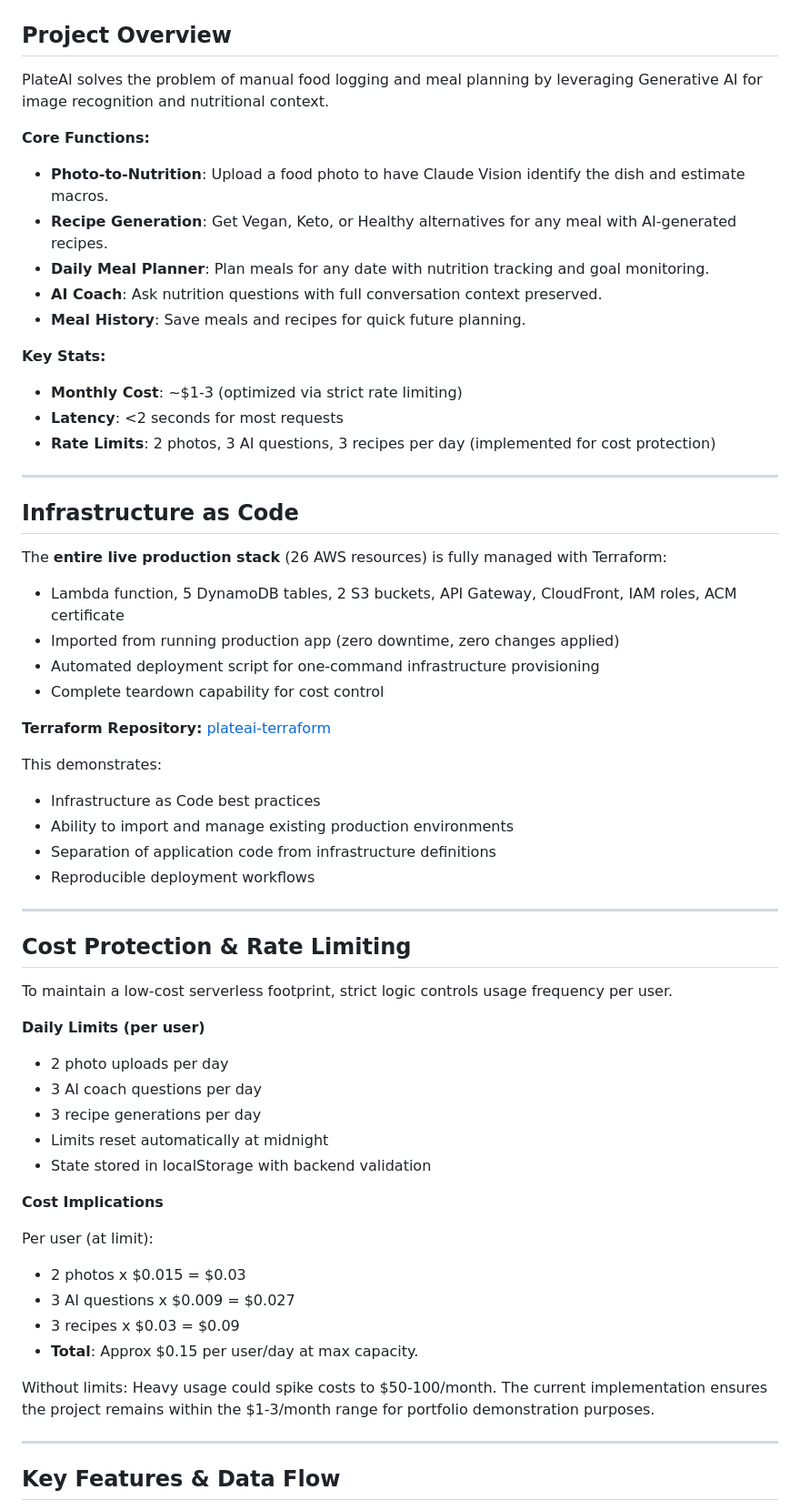
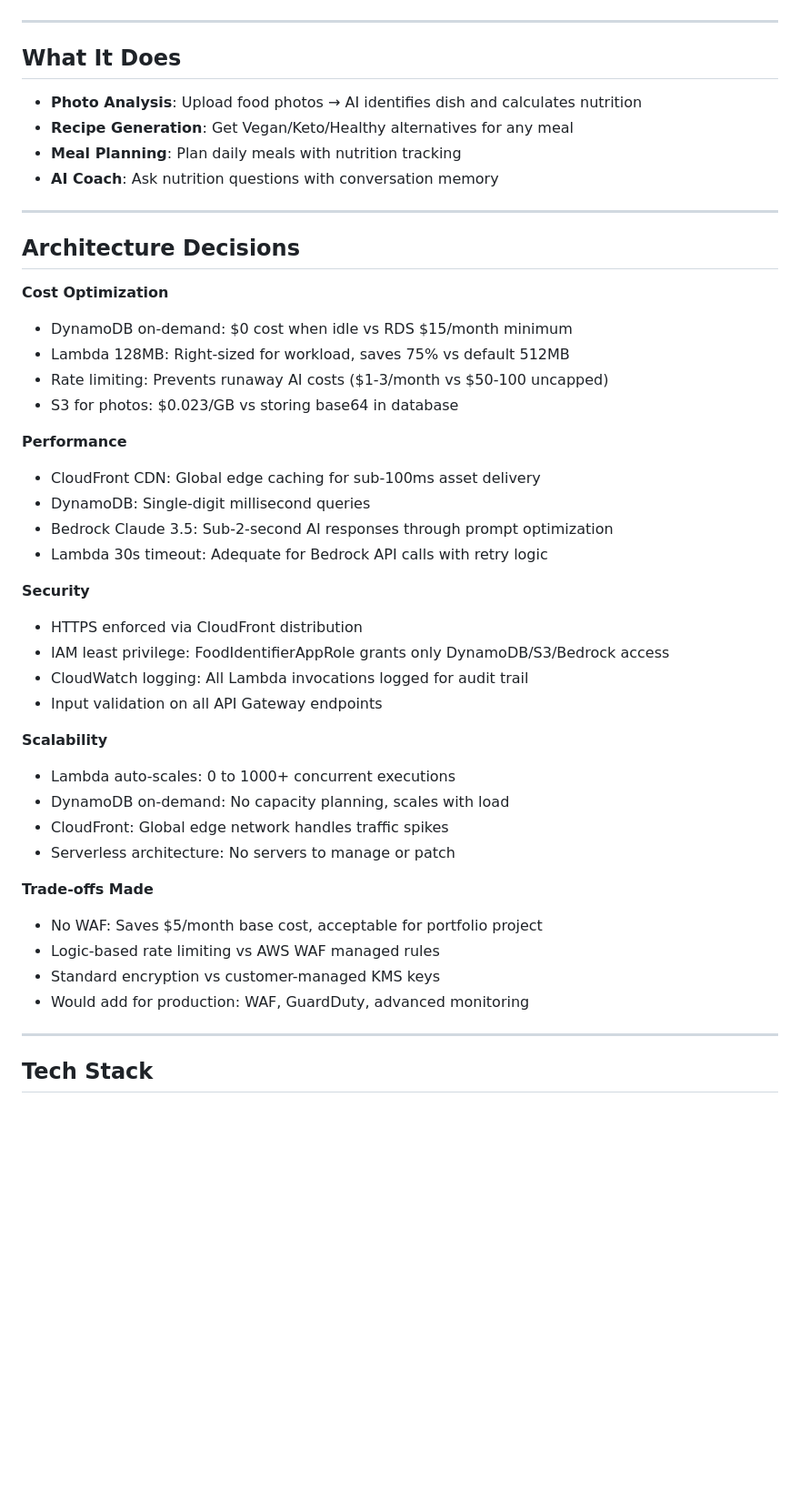
Before and after one commit to AaronWhiteTX/PlateAI, a Markdown page: README.md, the part around one of its changes. Shown at 91% size. GitHub-like rendering; blank space fills up the shorter version.

````diff
--- a/README.md
+++ b/README.md
@@ -55,63 +57,49 @@ graph TB
 ```
-
-## Project Overview
-
-PlateAI solves the problem of manual food logging and meal planning by leveraging Generative AI for image recognition and nutritional context.
-
-**Core Functions:**
-- **Photo-to-Nutrition**: Upload a food photo to have Claude Vision identify the dish and estimate macros.
-- **Recipe Generation**: Get Vegan, Keto, or Healthy alternatives for any meal with AI-generated recipes.
-- **Daily Meal Planner**: Plan meals for any date with nutrition tracking and goal monitoring.
-- **AI Coach**: Ask nutrition questions with full conversation context preserved.
-- **Meal History**: Save meals and recipes for quick future planning.
-
-**Key Stats:**
-- **Monthly Cost**: ~$1-3 (optimized via strict rate limiting)
-- **Latency**: <2 seconds for most requests
-- **Rate Limits**: 2 photos, 3 AI questions, 3 recipes per day (implemented for cost protection)
 
 ---
 
-## Infrastructure as Code
+## What It Does
 
-The **entire live production stack** (26 AWS resources) is fully managed with Terraform:
-- Lambda function, 5 DynamoDB tables, 2 S3 buckets, API Gateway, CloudFront, IAM roles, ACM certificate
-- Imported from running production app (zero downtime, zero changes applied)
-- Automated deployment script for one-command infrastructure provisioning
-- Complete teardown capability for cost control
-
-**Terraform Repository:** [plateai-terraform](https://github.com/AaronWhiteTX/Plateai-terraform)
-
-This demonstrates:
-- Infrastructure as Code best practices
-- Ability to import and manage existing production environments
-- Separation of application code from infrastructure definitions
-- Reproducible deployment workflows
+- **Photo Analysis**: Upload food photos → AI identifies dish and calculates nutrition
+- **Recipe Generation**: Get Vegan/Keto/Healthy alternatives for any meal
+- **Meal Planning**: Plan daily meals with nutrition tracking
+- **AI Coach**: Ask nutrition questions with conversation memory
 
 ---
 
-## Cost Protection & Rate Limiting
+## Architecture Decisions
 
-To maintain a low-cost serverless footprint, strict logic controls usage frequency per user.
+**Cost Optimization**
+- DynamoDB on-demand: $0 cost when idle vs RDS $15/month minimum
+- Lambda 128MB: Right-sized for workload, saves 75% vs default 512MB
+- Rate limiting: Prevents runaway AI costs ($1-3/month vs $50-100 uncapped)
+- S3 for photos: $0.023/GB vs storing base64 in database
 
-**Daily Limits (per user)**
-- 2 photo uploads per day
-- 3 AI coach questions per day
-- 3 recipe generations per day
-- Limits reset automatically at midnight
-- State stored in localStorage with backend validation
+**Performance**
+- CloudFront CDN: Global edge caching for sub-100ms asset delivery
+- DynamoDB: Single-digit millisecond queries
+- Bedrock Claude 3.5: Sub-2-second AI responses through prompt optimization
+- Lambda 30s timeout: Adequate for Bedrock API calls with retry logic
 
-**Cost Implications**
+**Security**
+- HTTPS enforced via CloudFront distribution
+- IAM least privilege: FoodIdentifierAppRole grants only DynamoDB/S3/Bedrock access
+- CloudWatch logging: All Lambda invocations logged for audit trail
+- Input validation on all API Gateway endpoints
 
-Per user (at limit):
-- 2 photos x $0.015 = $0.03
-- 3 AI questions x $0.009 = $0.027
-- 3 recipes x $0.03 = $0.09
-- **Total**: Approx $0.15 per user/day at max capacity.
+**Scalability**
+- Lambda auto-scales: 0 to 1000+ concurrent executions
+- DynamoDB on-demand: No capacity planning, scales with load
+- CloudFront: Global edge network handles traffic spikes
+- Serverless architecture: No servers to manage or patch
 
-Without limits: Heavy usage could spike costs to $50-100/month. The current implementation ensures the project remains within the $1-3/month range for portfolio demonstration purposes.
+**Trade-offs Made**
+- No WAF: Saves $5/month base cost, acceptable for portfolio project
+- Logic-based rate limiting vs AWS WAF managed rules
+- Standard encryption vs customer-managed KMS keys
+- Would add for production: WAF, GuardDuty, advanced monitoring
 
 ---
 
-## Key Features & Data Flow
+## Tech Stack
 
````
Also changed, not shown: other parts of README.md (+102 -128 lines).
